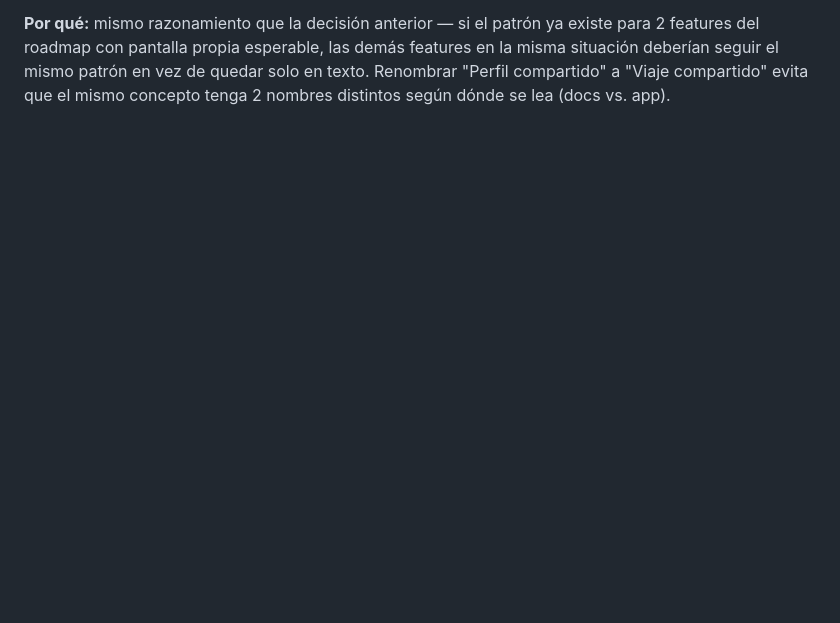
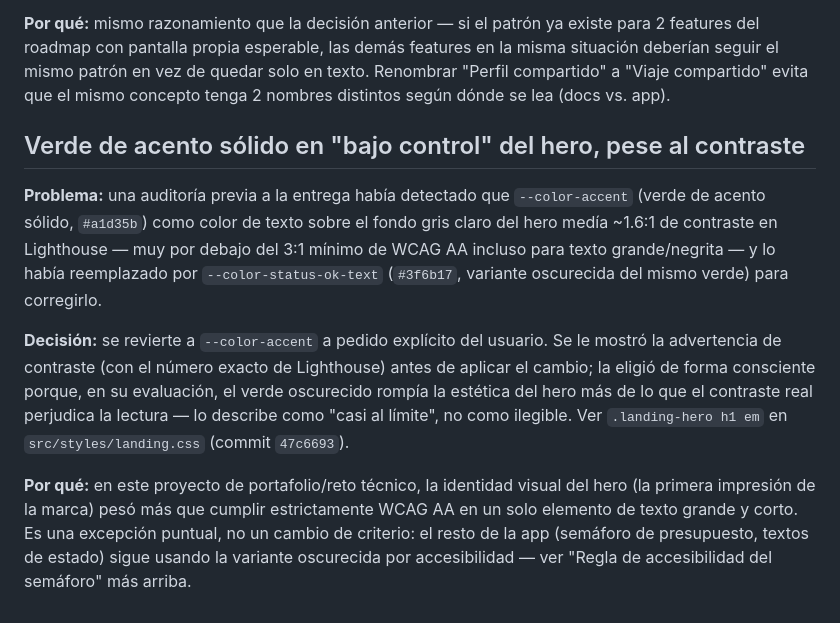
Before and after one commit to stevenstyvargas/tripflow, a Markdown page: docs/product-decisions.md, the part around the change. Drawn GitHub-style; blank space fills up the shorter version.

Commit message:
docs(decisiones): documenta la excepción de contraste del verde en "bajo control"
Co-Authored-By: Claude Sonnet 5 <noreply@anthropic.com>
Claude-Session: https://claude.ai/code/session_01Nwk6v4zo9ov8bnx9q719J9

```diff
--- a/docs/product-decisions.md
+++ b/docs/product-decisions.md
@@ -804,6 +804,32 @@ mismo patrón en vez de quedar solo en texto. Renombrar "Perfil
 compartido" a "Viaje compartido" evita que el mismo concepto tenga 2
 nombres distintos según dónde se lea (docs vs. app).
 
+## Verde de acento sólido en "bajo control" del hero, pese al contraste
+
+**Problema:** una auditoría previa a la entrega había detectado que
+`--color-accent` (verde de acento sólido, `#a1d35b`) como color de
+texto sobre el fondo gris claro del hero medía ~1.6:1 de contraste en
+Lighthouse — muy por debajo del 3:1 mínimo de WCAG AA incluso para
+texto grande/negrita — y lo había reemplazado por
+`--color-status-ok-text` (`#3f6b17`, variante oscurecida del mismo
+verde) para corregirlo.
+
+**Decisión:** se revierte a `--color-accent` a pedido explícito del
+usuario. Se le mostró la advertencia de contraste (con el número
+exacto de Lighthouse) antes de aplicar el cambio; la eligió de forma
+consciente porque, en su evaluación, el verde oscurecido rompía la
+estética del hero más de lo que el contraste real perjudica la
+lectura — lo describe como "casi al límite", no como ilegible. Ver
+`.landing-hero h1 em` en `src/styles/landing.css` (commit `47c6693`).
+
+**Por qué:** en este proyecto de portafolio/reto técnico, la
+identidad visual del hero (la primera impresión de la marca) pesó más
+que cumplir estrictamente WCAG AA en un solo elemento de texto grande
+y corto. Es una excepción puntual, no un cambio de criterio: el resto
+de la app (semáforo de presupuesto, textos de estado) sigue usando la
+variante oscurecida por accesibilidad — ver "Regla de accesibilidad
+del semáforo" más arriba.
+
 <!--
 Próxima decisión: agregar acá cuando surja, con el mismo formato:
 
```
